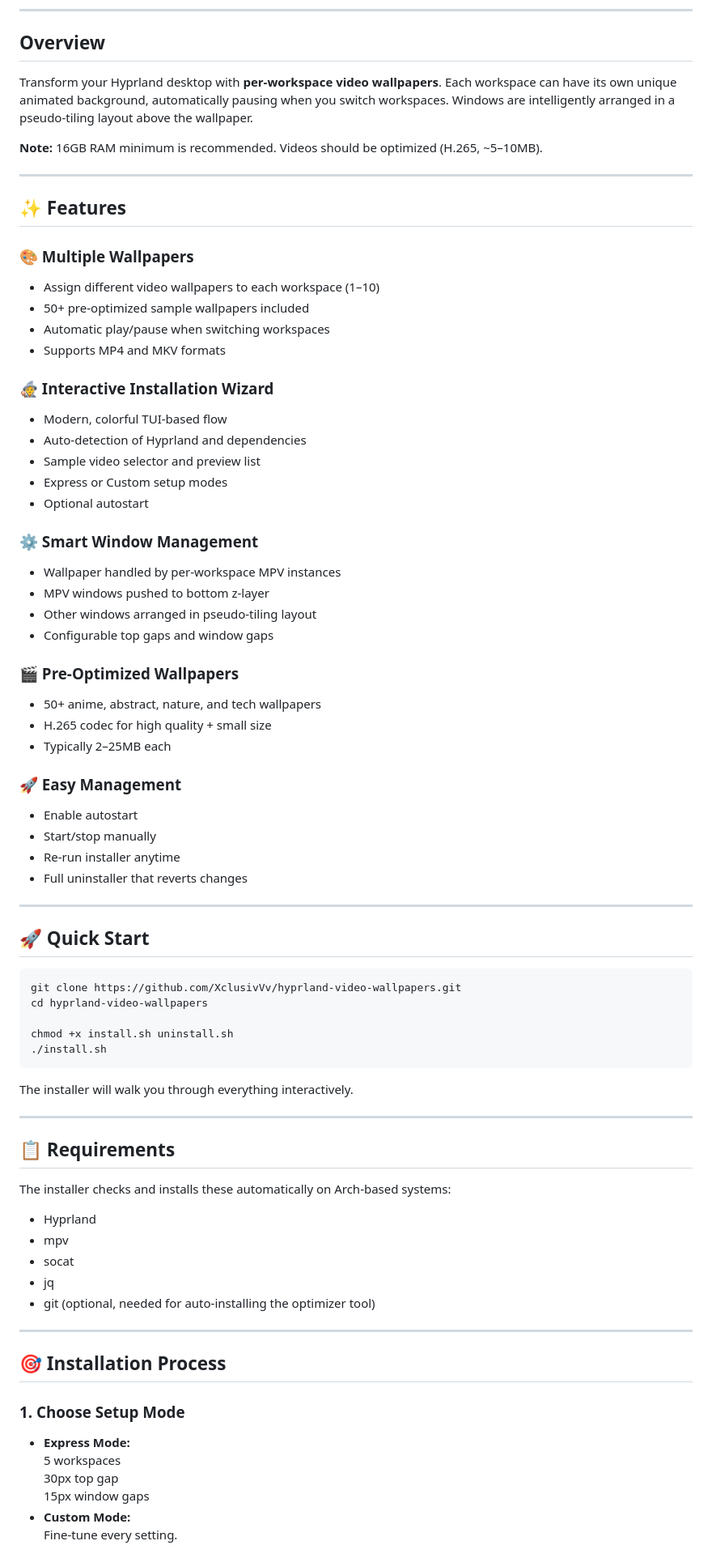
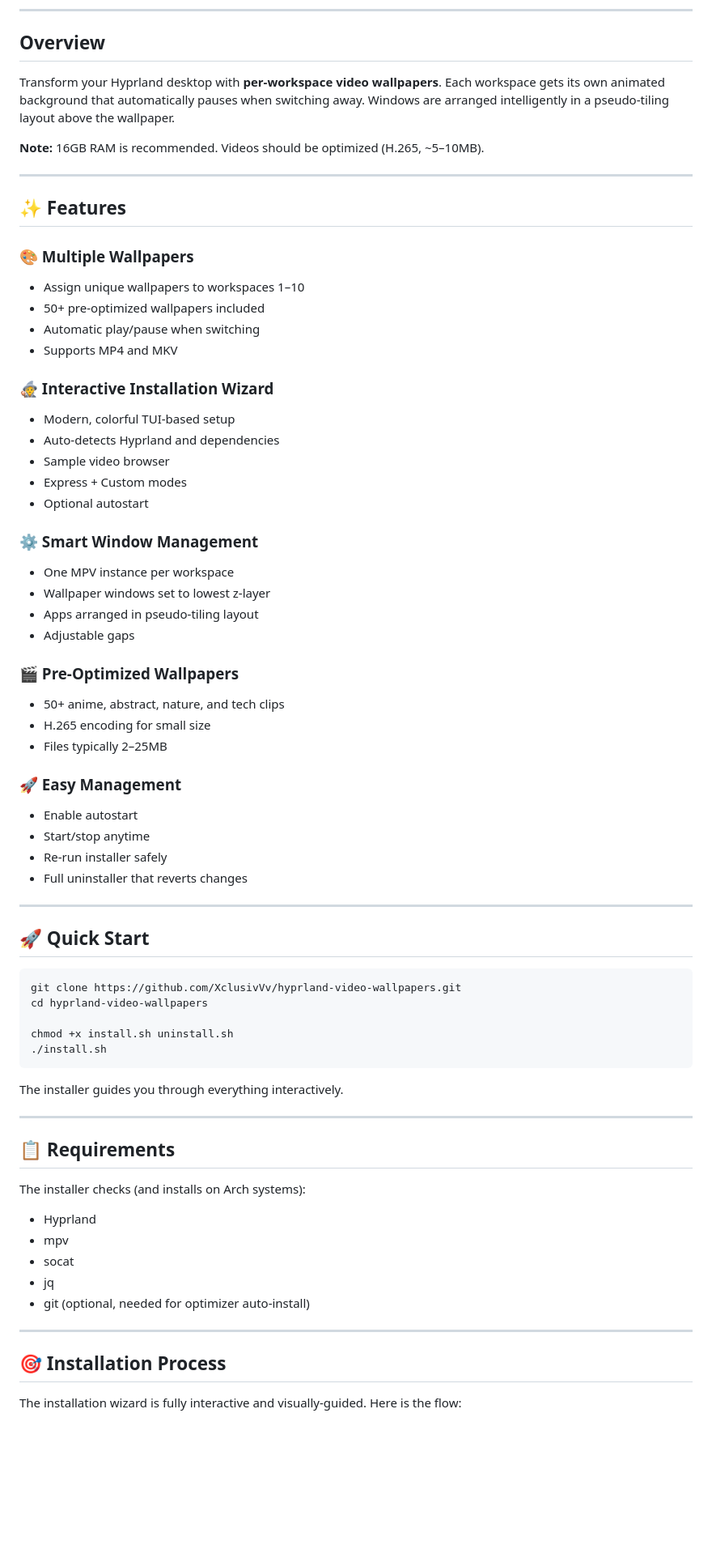
Before and after one commit to XclusivVv/hyprland-video-wallpapers, a Markdown page: README.md, the part around the change printed below. Shown: that part at 81% size. Rendered like a GitHub page; blank space fills up the shorter version.

```diff
--- a/README.md
+++ b/README.md
@@ -18,42 +20,42 @@
 
 ## Overview
 
-Transform your Hyprland desktop with **per-workspace video wallpapers**. Each workspace can have its own unique animated background, automatically pausing when you switch workspaces. Windows are intelligently arranged in a pseudo-tiling layout above the wallpaper.
+Transform your Hyprland desktop with **per-workspace video wallpapers**. Each workspace gets its own animated background that automatically pauses when switching away. Windows are arranged intelligently in a pseudo-tiling layout above the wallpaper.
 
-**Note:** 16GB RAM minimum is recommended. Videos should be optimized (H.265, ~5–10MB).
+**Note:** 16GB RAM is recommended. Videos should be optimized (H.265, ~5–10MB).
 
 ---
 
 ## ✨ Features
 
 ### 🎨 Multiple Wallpapers
-- Assign different video wallpapers to each workspace (1–10)
-- 50+ pre-optimized sample wallpapers included
-- Automatic play/pause when switching workspaces
-- Supports MP4 and MKV formats
+- Assign unique wallpapers to workspaces 1–10
+- 50+ pre-optimized wallpapers included
+- Automatic play/pause when switching
+- Supports MP4 and MKV
 
 ### 🧙 Interactive Installation Wizard
-- Modern, colorful TUI-based flow
-- Auto-detection of Hyprland and dependencies
-- Sample video selector and preview list
-- Express or Custom setup modes
+- Modern, colorful TUI-based setup
+- Auto-detects Hyprland and dependencies
+- Sample video browser
+- Express + Custom modes
 - Optional autostart
 
 ### ⚙️ Smart Window Management
-- Wallpaper handled by per-workspace MPV instances
-- MPV windows pushed to bottom z-layer
-- Other windows arranged in pseudo-tiling layout
-- Configurable top gaps and window gaps
+- One MPV instance per workspace
+- Wallpaper windows set to lowest z-layer
+- Apps arranged in pseudo-tiling layout
+- Adjustable gaps
 
 ### 🎬 Pre-Optimized Wallpapers
-- 50+ anime, abstract, nature, and tech wallpapers
-- H.265 codec for high quality + small size
-- Typically 2–25MB each
+- 50+ anime, abstract, nature, and tech clips
+- H.265 encoding for small size
+- Files typically 2–25MB
 
 ### 🚀 Easy Management
 - Enable autostart
-- Start/stop manually
-- Re-run installer anytime
+- Start/stop anytime
+- Re-run installer safely
 - Full uninstaller that reverts changes
 
 ---
@@ -66,29 +68,23 @@ Transform your Hyprland desktop with **per-workspace video wallpapers**. Each wo
     chmod +x install.sh uninstall.sh
     ./install.sh
 
-The installer will walk you through everything interactively.
+The installer guides you through everything interactively.
 
 ---
 
 ## 📋 Requirements
 
-The installer checks and installs these automatically on Arch-based systems:
+The installer checks (and installs on Arch systems):
 
 - Hyprland
 - mpv
 - socat
 - jq
-- git (optional, needed for auto-installing the optimizer tool)
+- git (optional, needed for optimizer auto-install)
 
 ---
 
 ## 🎯 Installation Process
 
-### 1. Choose Setup Mode
-- **Express Mode:**
-  5 workspaces
-  30px top gap
-  15px window gaps
-- **Custom Mode:**
-  Fine-tune every setting.
+The installation wizard is fully interactive and visually-guided. Here is the flow:
 
```
Also changed, not shown: other parts of README.md (+85 -74 lines).
